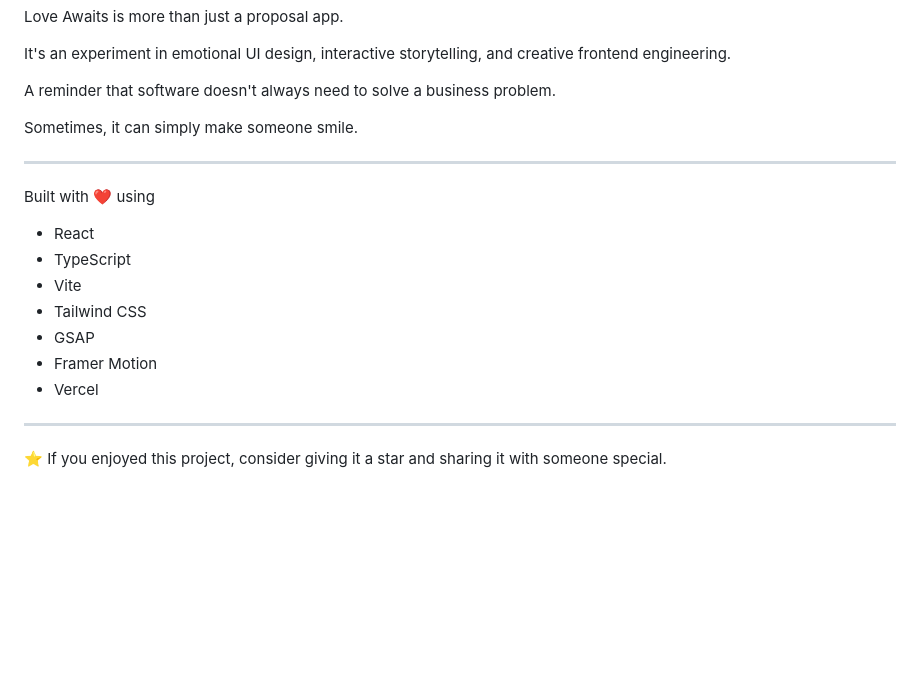
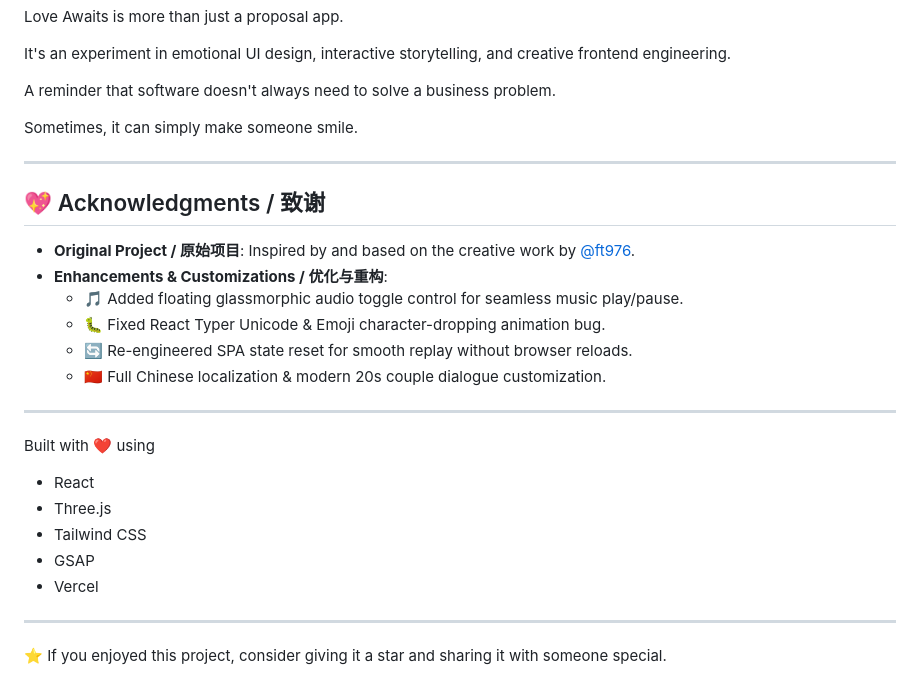
Before and after one commit to YimingHere04/love-surprise, a Markdown page: README.md, the part around the change. Rendered like a GitHub page; blank space fills up the shorter version.

Commit message:
Add acknowledgments to original creator ft976/97

```diff
--- a/README.md
+++ b/README.md
@@ -280,14 +280,23 @@ Sometimes, it can simply make someone smile.
 
 ---
 
+## 💖 Acknowledgments / 致谢
+
+- **Original Project / 原始项目**: Inspired by and based on the creative work by [@ft976](https://github.com/ft976/97).
+- **Enhancements & Customizations / 优化与重构**:
+  - 🎵 Added floating glassmorphic audio toggle control for seamless music play/pause.
+  - 🐛 Fixed React Typer Unicode & Emoji character-dropping animation bug.
+  - 🔄 Re-engineered SPA state reset for smooth replay without browser reloads.
+  - 🇨🇳 Full Chinese localization & modern 20s couple dialogue customization.
+
+---
+
 Built with ❤️ using
 
 - React
-- TypeScript
-- Vite
+- Three.js
 - Tailwind CSS
 - GSAP
-- Framer Motion
 - Vercel
 
 ---
```
